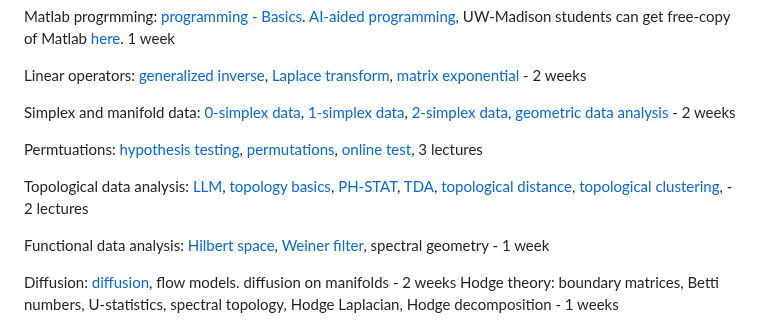
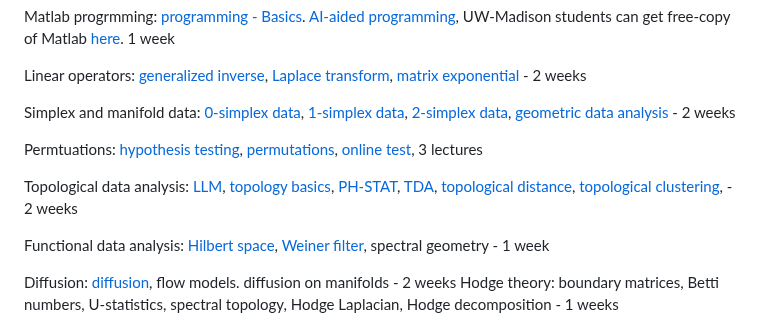
Before and after one commit to laplcebeltrami/BMI768, a Markdown page: README.md, the part around the change. Rendered like a GitHub page.

```diff
--- a/README.md
+++ b/README.md
@@ -59,7 +59,7 @@ Simplex and manifold data: [0-simplex data](https://github.com/laplcebeltrami/BM
 
 Permtuations: [hypothesis testing](https://github.com/laplcebeltrami/BMI768/tree/main/hypothesis-testing), [permutations](https://github.com/laplcebeltrami/BMI768/tree/main/permutation), [online test](https://github.com/laplcebeltrami/BMI768/tree/main/permutation), 3 lectures
 
-Topological data analysis: [LLM](https://github.com/laplcebeltrami/BMI768/tree/main/LLM), [topology basics](https://github.com/laplcebeltrami/BMI768/tree/main/TDA), [PH-STAT](https://github.com/laplcebeltrami/PH-STAT), [TDA](https://github.com/laplcebeltrami/BMI768/blob/main/TDA/768-TDA.pdf), [topological distance](https://github.com/laplcebeltrami/BMI768/blob/main/wasserstein/768-wasserstein.pdf), [topological clustering](https://github.com/laplcebeltrami/BMI768/tree/main/clustering), - 2 lectures
+Topological data analysis: [LLM](https://github.com/laplcebeltrami/BMI768/tree/main/LLM), [topology basics](https://github.com/laplcebeltrami/BMI768/tree/main/TDA), [PH-STAT](https://github.com/laplcebeltrami/PH-STAT), [TDA](https://github.com/laplcebeltrami/BMI768/blob/main/TDA/768-TDA.pdf), [topological distance](https://github.com/laplcebeltrami/BMI768/blob/main/wasserstein/768-wasserstein.pdf), [topological clustering](https://github.com/laplcebeltrami/BMI768/tree/main/clustering), - 2 weeks
 
 Functional data analysis: [Hilbert space](https://github.com/laplcebeltrami/BMI768/tree/main/FDA), [Weiner filter](https://github.com/laplcebeltrami/BMI768/tree/main/FDA), spectral geometry - 1 week
 
```
